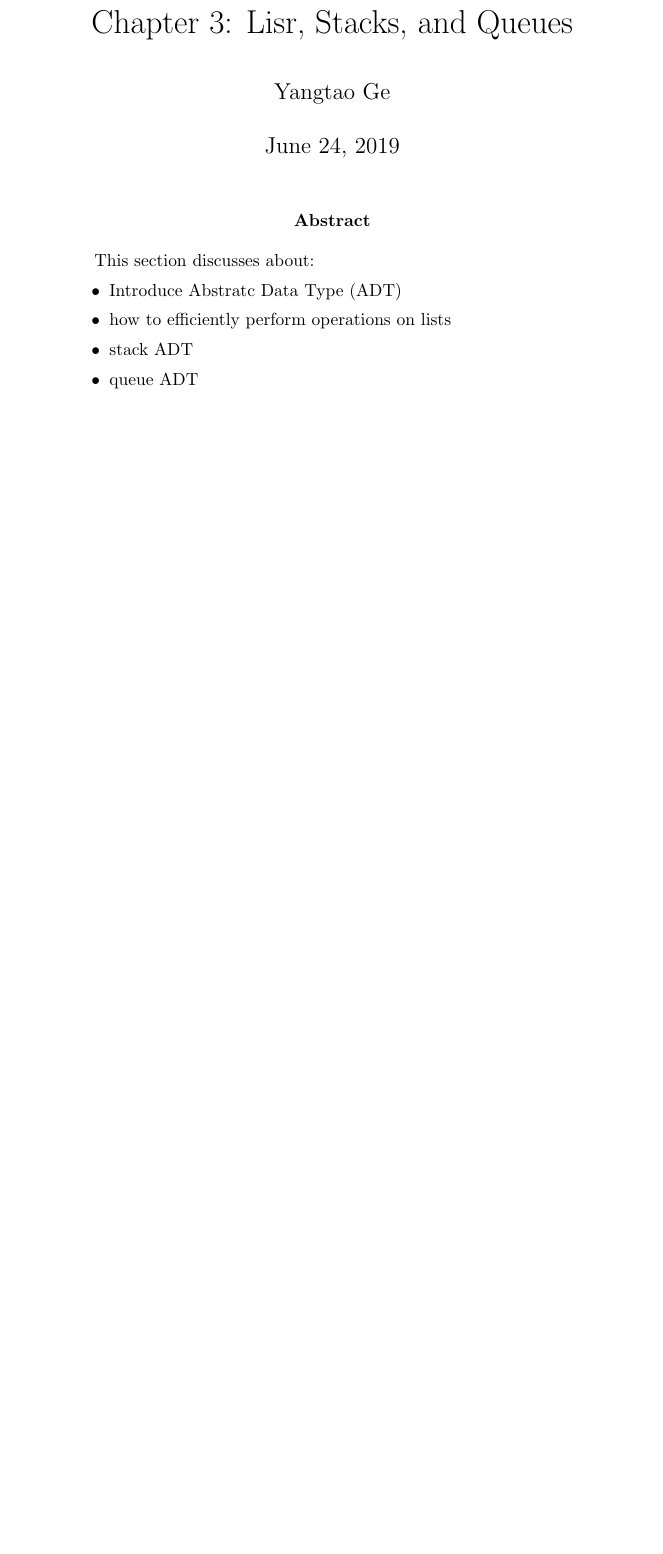
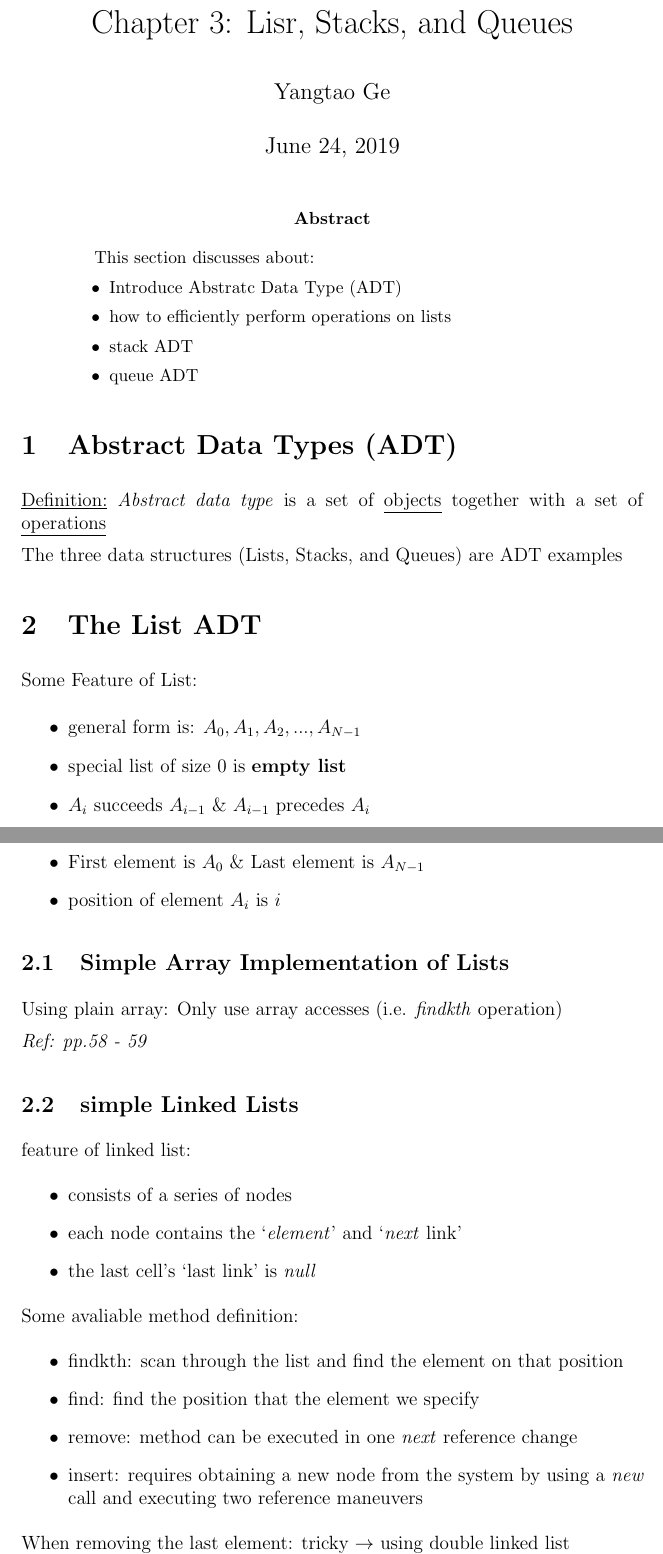
Before and after one commit to YangtaoGe518/CompReadingNotes, a LaTeX paper (AlgoInJava/Chapter3/Chapter3.tex): part of the page before the commit and two parts of pages 1 and 2 of 3 after it, the two joined at a grey line, cut so that both start at the same text, the shorter picture padded with empty space. Compiled offline with pdfLaTeX.

Commit message:
finish reading 3.2

```diff
--- a/AlgoInJava/Chapter3/Chapter3.tex
+++ b/AlgoInJava/Chapter3/Chapter3.tex
@@ -32,3 +32,41 @@ This section discusses about:
 \end{itemize}
 \end{abstract}
 
+\section{Abstract Data Types (ADT)}
+\underline{Definition:} \emph{Abstract data type} is a set of \underline{objects} together with
+a set of \underline{operations}
+
+The three data structures (Lists, Stacks, and Queues) are ADT examples
+
+\section{The List ADT}
+Some Feature of List:
+\begin{itemize}
+    \item general form is: $A_0, A_1,A_2, ..., A_{N-1}$
+    \item special list of size 0 is \textbf{empty list}
+    \item $A_i$ succeeds $A_{i-1}$ \& $A_{i-1}$ precedes $A_i$
+    \item First element is $A_0$ \& Last element is $A_{N-1}$
+    \item position  of element $A_i$ is $i$
+\end{itemize}
+\subsection{Simple Array Implementation of Lists}
+Using plain array: Only use array accesses (i.e. \emph{findkth} operation)
+
+\textit{Ref: pp.58 - 59}
+
+\subsection{simple Linked Lists}
+feature of linked list:
+\begin{itemize}
+    \item consists of a series of nodes
+    \item each node contains the `\emph{element}' and `\emph{next} link'
+    \item the last cell's `last link' is \emph{null}
+\end{itemize}
+
+Some avaliable method definition:
+\begin{itemize}
+    \item findkth: scan through the list and find the element on that position
+    \item find: find the position that the element we specify
+    \item remove: method can be executed in one \emph{next} reference change
+    \item insert: requires obtaining a new node from the system by using a \emph{new} call
+    and executing two reference maneuvers
+\end{itemize}
+
+When removing the last element: \underline{tricky} $\rightarrow$ using double linked list
```
Also changed, not shown: AlgoInJava/Chapter3/Chapter3.pdf, AlgoInJava/Chapter3/Chapter3.tex (25 more changed lines).
